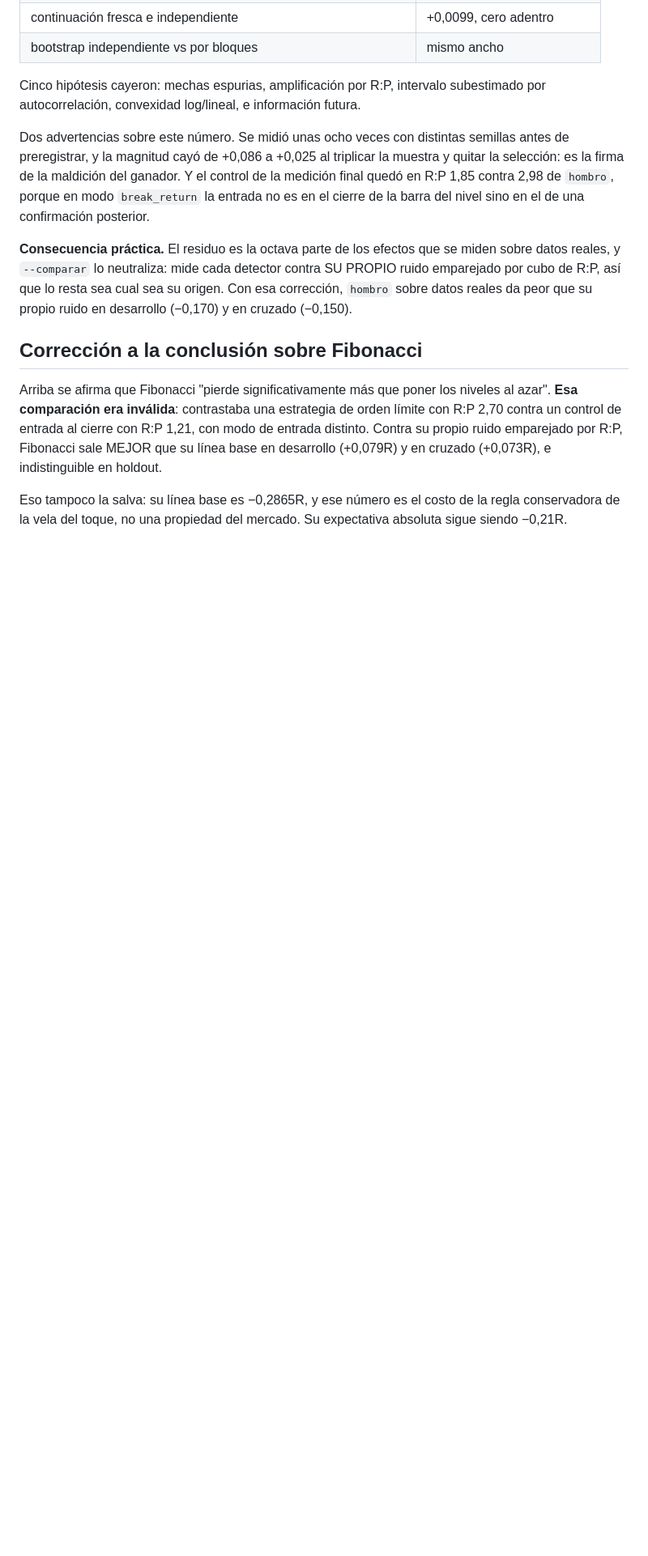
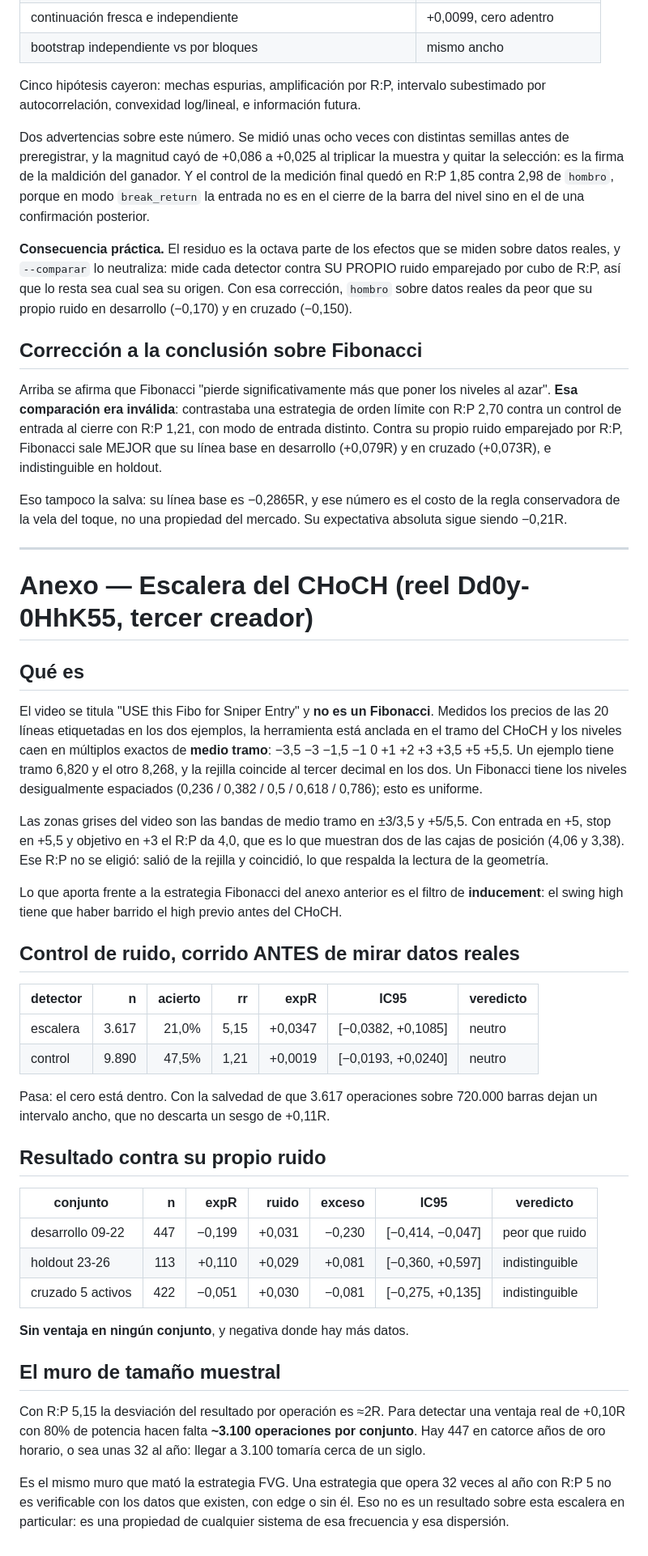
Before and after one commit to aiarepita-cpu/site-root, a Markdown page: trading/levels/RESULTADOS.md, the part around the change. Shown at 81% size. Drawn GitHub-style; blank space fills up the shorter version.

Commit message:
Medir la escalera del CHoCH: sin ventaja y por debajo del umbral de potencia
Control de ruido corrido antes de mirar datos reales: pasa, +0,0347 con el
cero dentro del intervalo.

Contra su propio ruido emparejado por R:P no muestra ventaja en ninguno de los
tres conjuntos, y es peor que ruido justo donde hay mas datos (desarrollo,
-0,230R sobre 447 operaciones).

Lo decisivo no es el signo sino la potencia: con R:P 5,15 la desviacion por
operacion es 2R, asi que detectar +0,10R al 80% exige ~3.100 operaciones por
conjunto. Hay 447 en catorce anos de oro horario, unas 32 al ano. Es el mismo
muro que mato la estrategia FVG, y es una propiedad de cualquier sistema de esa
frecuencia y esa dispersion, no de esta escalera.

Co-Authored-By: Claude Opus 5 <noreply@anthropic.com>
Claude-Session: https://claude.ai/code/session_012thRY3y2XtzD6Vu1iaEqaD

```diff
--- a/trading/levels/RESULTADOS.md
+++ b/trading/levels/RESULTADOS.md
@@ -216,3 +216,58 @@ Fibonacci sale MEJOR que su línea base en desarrollo (+0,079R) y en cruzado
 Eso tampoco la salva: su línea base es −0,2865R, y ese número es el costo de
 la regla conservadora de la vela del toque, no una propiedad del mercado. Su
 expectativa absoluta sigue siendo −0,21R.
+
+---
+
+# Anexo — Escalera del CHoCH (reel Dd0y-0HhK55, tercer creador)
+
+## Qué es
+
+El video se titula "USE this Fibo for Sniper Entry" y **no es un Fibonacci**.
+Medidos los precios de las 20 líneas etiquetadas en los dos ejemplos, la
+herramienta está anclada en el tramo del CHoCH y los niveles caen en múltiplos
+exactos de **medio tramo**: −3,5 −3 −1,5 −1 0 +1 +2 +3 +3,5 +5 +5,5. Un
+ejemplo tiene tramo 6,820 y el otro 8,268, y la rejilla coincide al tercer
+decimal en los dos. Un Fibonacci tiene los niveles desigualmente espaciados
+(0,236 / 0,382 / 0,5 / 0,618 / 0,786); esto es uniforme.
+
+Las zonas grises del video son las bandas de medio tramo en ±3/3,5 y +5/5,5.
+Con entrada en +5, stop en +5,5 y objetivo en +3 el R:P da 4,0, que es lo que
+muestran dos de las cajas de posición (4,06 y 3,38). Ese R:P no se eligió: salió
+de la rejilla y coincidió, lo que respalda la lectura de la geometría.
+
+Lo que aporta frente a la estrategia Fibonacci del anexo anterior es el filtro
+de **inducement**: el swing high tiene que haber barrido el high previo antes
+del CHoCH.
+
+## Control de ruido, corrido ANTES de mirar datos reales
+
+| detector | n | acierto | rr | expR | IC95 | veredicto |
+|---|---:|---:|---:|---:|---|---|
+| escalera | 3.617 | 21,0% | 5,15 | +0,0347 | [−0,0382, +0,1085] | neutro |
+| control | 9.890 | 47,5% | 1,21 | +0,0019 | [−0,0193, +0,0240] | neutro |
+
+Pasa: el cero está dentro. Con la salvedad de que 3.617 operaciones sobre
+720.000 barras dejan un intervalo ancho, que no descarta un sesgo de +0,11R.
+
+## Resultado contra su propio ruido
+
+| conjunto | n | expR | ruido | exceso | IC95 | veredicto |
+|---|---:|---:|---:|---:|---|---|
+| desarrollo 09-22 | 447 | −0,199 | +0,031 | −0,230 | [−0,414, −0,047] | peor que ruido |
+| holdout 23-26 | 113 | +0,110 | +0,029 | +0,081 | [−0,360, +0,597] | indistinguible |
+| cruzado 5 activos | 422 | −0,051 | +0,030 | −0,081 | [−0,275, +0,135] | indistinguible |
+
+**Sin ventaja en ningún conjunto**, y negativa donde hay más datos.
+
+## El muro de tamaño muestral
+
+Con R:P 5,15 la desviación del resultado por operación es ≈2R. Para detectar
+una ventaja real de +0,10R con 80% de potencia hacen falta **~3.100
+operaciones por conjunto**. Hay 447 en catorce años de oro horario, o sea unas
+32 al año: llegar a 3.100 tomaría cerca de un siglo.
+
+Es el mismo muro que mató la estrategia FVG. Una estrategia que opera 32 veces
+al año con R:P 5 no es verificable con los datos que existen, con edge o sin
+él. Eso no es un resultado sobre esta escalera en particular: es una propiedad
+de cualquier sistema de esa frecuencia y esa dispersión.
```
